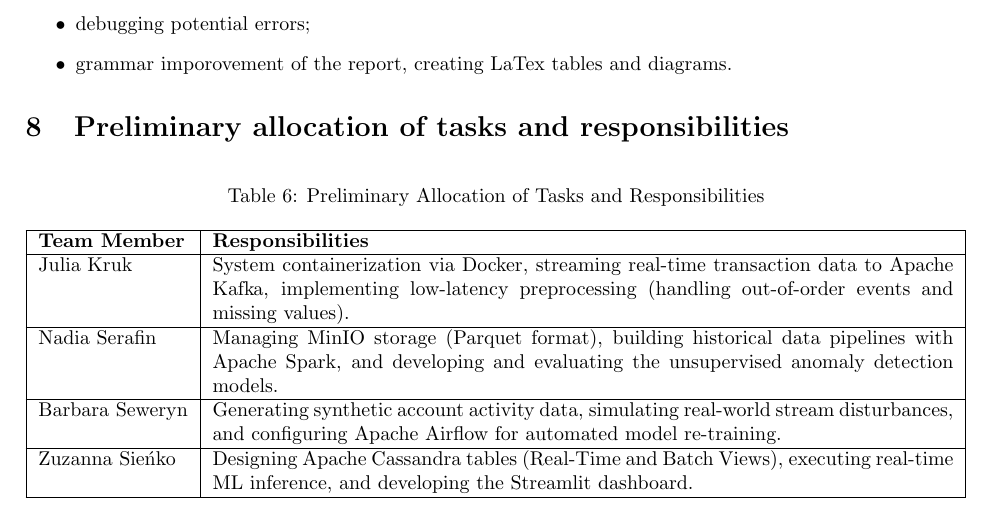
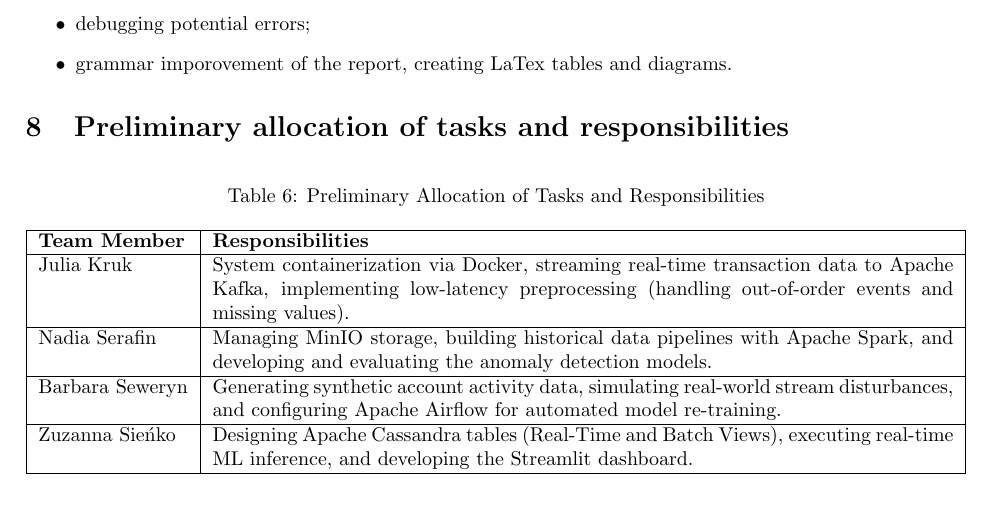
Before and after one commit to krukj/big-data-analytics, a LaTeX document (report.tex): part of page 13 of 14, cut so that both start at the same text. Compiled offline with pdfLaTeX.

Commit message:
fix team member task allocation table

```diff
--- a/report.tex
+++ b/report.tex
@@ -438,7 +438,7 @@
         \hline
         \textbf{Team Member} & \textbf{Responsibilities} \\ \hline
         Julia Kruk & System containerization via Docker, streaming real-time transaction data to Apache Kafka, implementing low-latency preprocessing (handling out-of-order events and missing values). \\ \hline
-        Nadia Serafin & Managing MinIO storage (Parquet format), building historical data pipelines with Apache Spark, and developing and evaluating the unsupervised anomaly detection models. \\ \hline
+        Nadia Serafin & Managing MinIO storage, building historical data pipelines with Apache Spark, and developing and evaluating the anomaly detection models. \\ \hline
         Barbara Seweryn & Generating synthetic account activity data, simulating real-world stream disturbances, and configuring Apache Airflow for automated model re-training. \\ \hline
         Zuzanna Sieńko & Designing Apache Cassandra tables (Real-Time and Batch Views), executing real-time ML inference, and developing the Streamlit dashboard. \\ \hline
     \end{tabularx}
```
